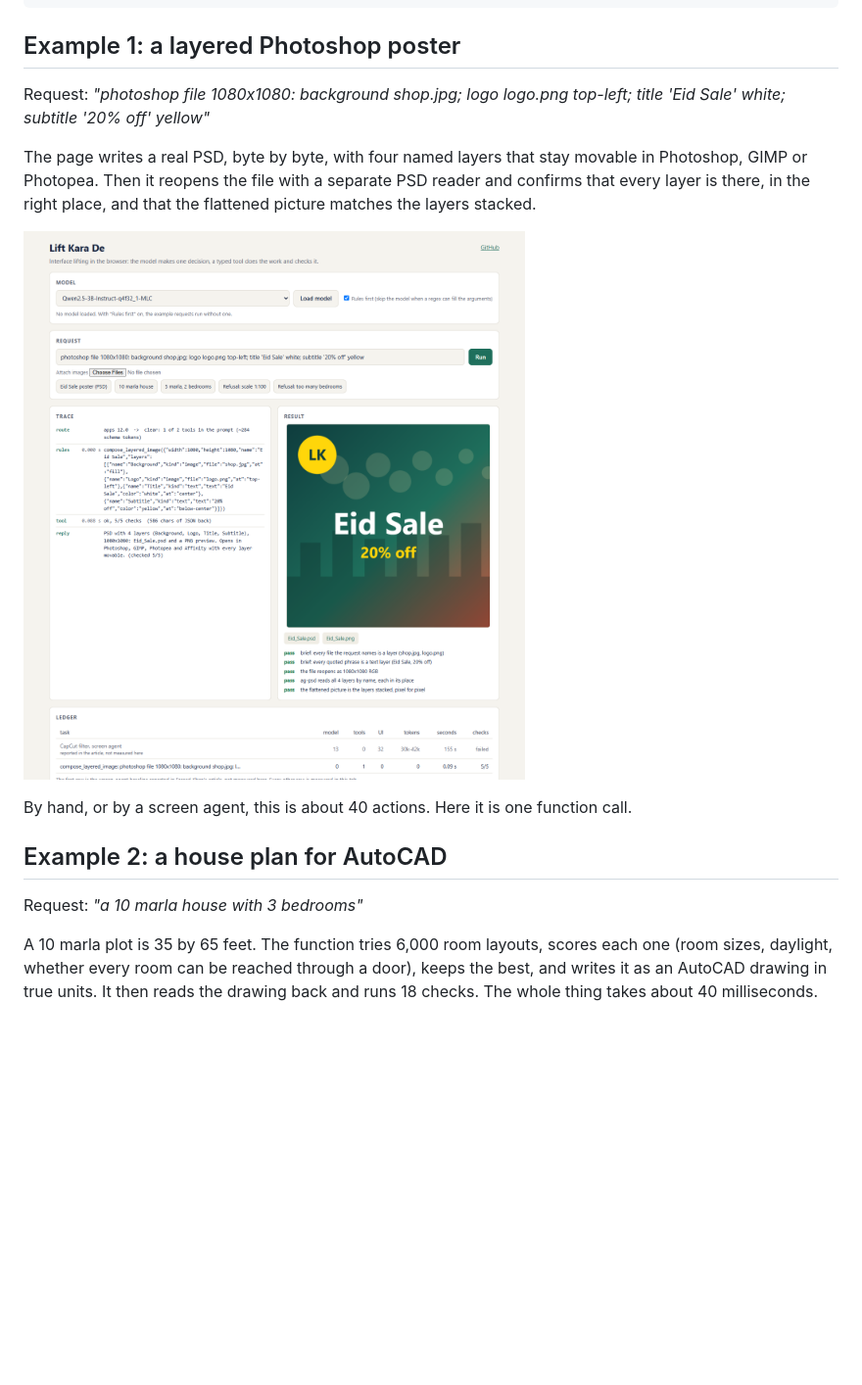
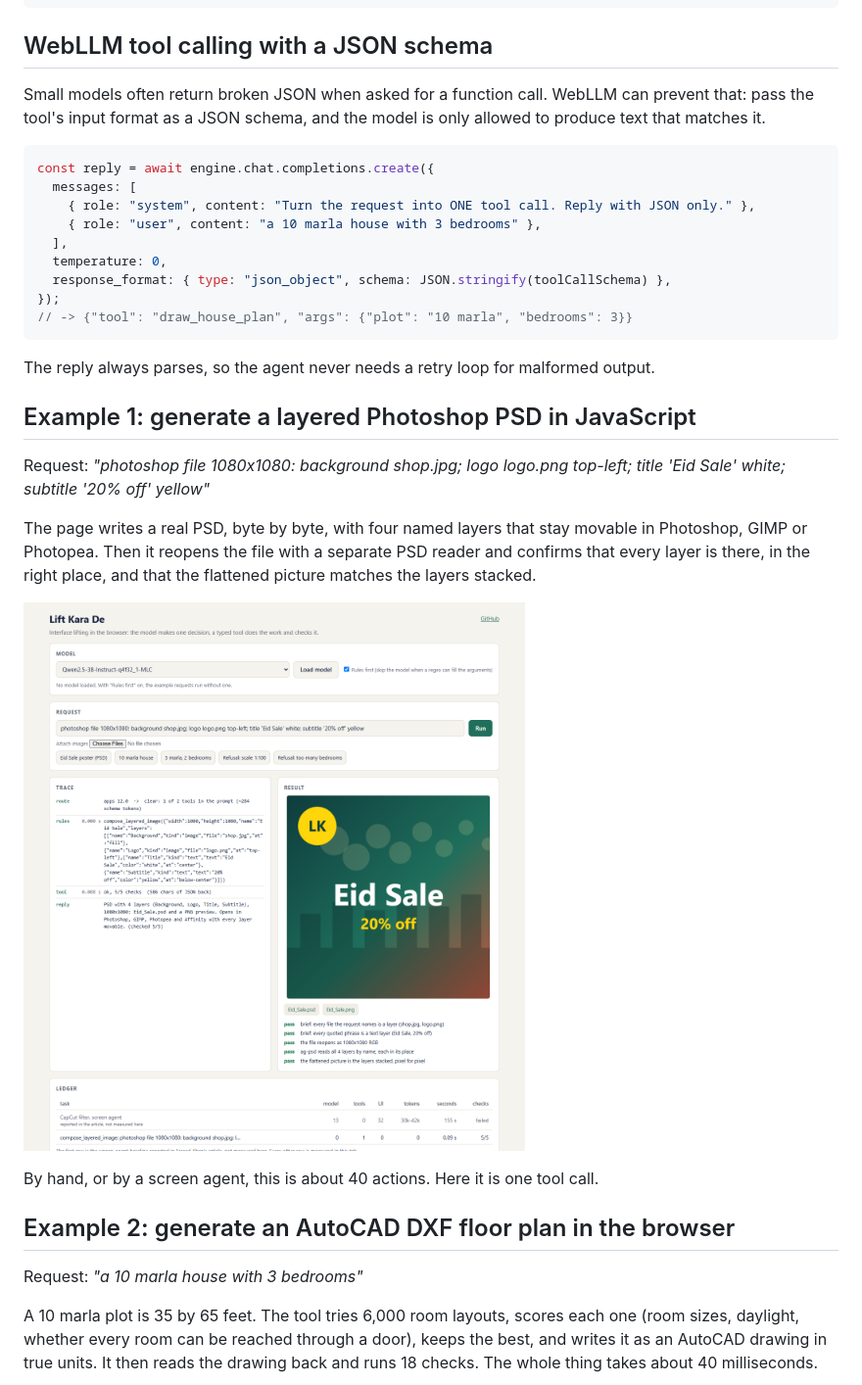
Before and after one commit to vishalmysore/liftKaraDe, a Markdown page: docs/article.md, the part around one of its changes. Shown at 98% size. Rendered like a GitHub page; blank space fills up the shorter version.

````diff
--- a/docs/article.md
+++ b/docs/article.md
@@ -62,7 +77,26 @@ tool({
 });
 ```
 
-## Example 1: a layered Photoshop poster
+## WebLLM tool calling with a JSON schema
+
+Small models often return broken JSON when asked for a function call. WebLLM can prevent that: pass the tool's
+input format as a JSON schema, and the model is only allowed to produce text that matches it.
+
+```ts
+const reply = await engine.chat.completions.create({
+  messages: [
+    { role: "system", content: "Turn the request into ONE tool call. Reply with JSON only." },
+    { role: "user", content: "a 10 marla house with 3 bedrooms" },
+  ],
+  temperature: 0,
+  response_format: { type: "json_object", schema: JSON.stringify(toolCallSchema) },
+});
+// -> {"tool": "draw_house_plan", "args": {"plot": "10 marla", "bedrooms": 3}}
+```
+
+The reply always parses, so the agent never needs a retry loop for malformed output.
+
+## Example 1: generate a layered Photoshop PSD in JavaScript
 
 Request: *"photoshop file 1080x1080: background shop.jpg; logo logo.png top-left; title 'Eid Sale' white; subtitle
 '20% off' yellow"*
@@ -75,11 +109,11 @@ that the flattened picture matches the layers stacked.
 
-By hand, or by a screen agent, this is about 40 actions. Here it is one function call.
+By hand, or by a screen agent, this is about 40 actions. Here it is one tool call.
 
-## Example 2: a house plan for AutoCAD
+## Example 2: generate an AutoCAD DXF floor plan in the browser
 
 Request: *"a 10 marla house with 3 bedrooms"*
 
-A 10 marla plot is 35 by 65 feet. The function tries 6,000 room layouts, scores each one (room sizes, daylight,
-whether every room can be reached through a door), keeps the best, and writes it as an AutoCAD drawing in true
-units. It then reads the drawing back and runs 18 checks. The whole thing takes about 40 milliseconds.
+A 10 marla plot is 35 by 65 feet. The tool tries 6,000 room layouts, scores each one (room sizes, daylight, whether
+every room can be reached through a door), keeps the best, and writes it as an AutoCAD drawing in true units. It
+then reads the drawing back and runs 18 checks. The whole thing takes about 40 milliseconds.
 
````
Also changed, not shown: other parts of docs/article.md (+73 -37 lines), README.md (+4 -3 lines), public/og.png (added), 1 other file.
